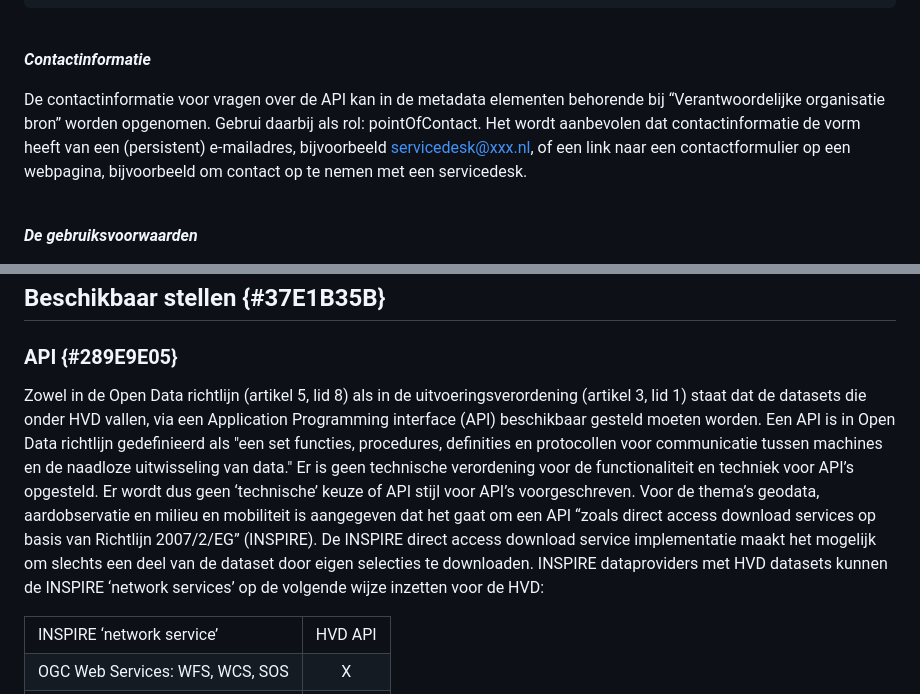
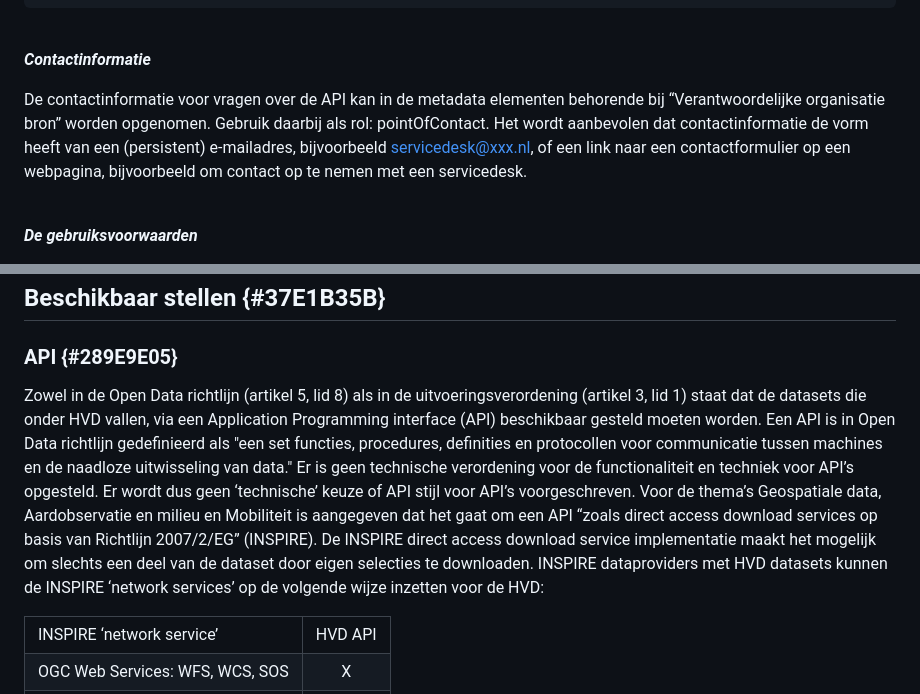
Before and after one commit to Geonovum/hvd, a Markdown page: section_004.md, 2 parts joined by grey strips. GitHub-like rendering.

Commit message:
Update section_004.md
Themabenaming conform EC gemaakt en hoofdletters in orde gemaakt

```diff
--- a/section_004.md
+++ b/section_004.md
@@ -105,7 +105,7 @@ Dit kan als volgt worden opgenomen in de metadata:
 
 <B><I>Contactinformatie</I></B>
 
-De contactinformatie voor vragen over de API kan in de metadata elementen behorende bij “Verantwoordelijke organisatie bron” worden opgenomen. Gebrui daarbij als rol: pointOfContact. Het wordt aanbevolen dat contactinformatie de vorm heeft van een (persistent) e-mailadres, bijvoorbeeld servicedesk@xxx.nl, of een link naar een contactformulier op een webpagina, bijvoorbeeld om contact op te nemen met een servicedesk.<br/>
+De contactinformatie voor vragen over de API kan in de metadata elementen behorende bij “Verantwoordelijke organisatie bron” worden opgenomen. Gebruik daarbij als rol: pointOfContact. Het wordt aanbevolen dat contactinformatie de vorm heeft van een (persistent) e-mailadres, bijvoorbeeld servicedesk@xxx.nl, of een link naar een contactformulier op een webpagina, bijvoorbeeld om contact op te nemen met een servicedesk.<br/>
 <br/>
 
 <B><I>De gebruiksvoorwaarden</I></B>
@@ -138,7 +138,7 @@ Als er voor de HVD data van verschillende generalisatieniveaus,  granulariteit,
 
 ### API {#289E9E05}
 
-Zowel in de Open Data richtlijn (artikel 5, lid 8) als in de uitvoeringsverordening (artikel 3, lid 1) staat dat de datasets die onder HVD vallen, via een Application Programming interface (API) beschikbaar gesteld moeten worden. Een API is in Open Data richtlijn gedefinieerd als "een set functies, procedures, definities en protocollen voor communicatie tussen machines en de naadloze uitwisseling van data." Er is geen technische verordening voor de functionaliteit en techniek voor API’s opgesteld. Er wordt dus geen ‘technische’ keuze of API stijl voor API’s voorgeschreven. Voor de thema’s geodata, aardobservatie en milieu en mobiliteit is aangegeven dat het gaat om een API “zoals direct access download services op basis van Richtlijn 2007/2/EG” (INSPIRE). De INSPIRE direct access download service implementatie maakt het mogelijk om slechts een deel van de dataset door eigen selecties te downloaden. INSPIRE dataproviders met HVD datasets kunnen de INSPIRE ‘network services’ op de volgende wijze inzetten voor de HVD: <br/>
+Zowel in de Open Data richtlijn (artikel 5, lid 8) als in de uitvoeringsverordening (artikel 3, lid 1) staat dat de datasets die onder HVD vallen, via een Application Programming interface (API) beschikbaar gesteld moeten worden. Een API is in Open Data richtlijn gedefinieerd als "een set functies, procedures, definities en protocollen voor communicatie tussen machines en de naadloze uitwisseling van data." Er is geen technische verordening voor de functionaliteit en techniek voor API’s opgesteld. Er wordt dus geen ‘technische’ keuze of API stijl voor API’s voorgeschreven. Voor de thema’s Geospatiale data, Aardobservatie en milieu en Mobiliteit is aangegeven dat het gaat om een API “zoals direct access download services op basis van Richtlijn 2007/2/EG” (INSPIRE). De INSPIRE direct access download service implementatie maakt het mogelijk om slechts een deel van de dataset door eigen selecties te downloaden. INSPIRE dataproviders met HVD datasets kunnen de INSPIRE ‘network services’ op de volgende wijze inzetten voor de HVD: <br/>
 <table style='width: 290pt;'><caption></caption>
 <colgroup><col id='col1' style='width: 76%;'>
 <col id='col2' style='width: 24%;'>
```
